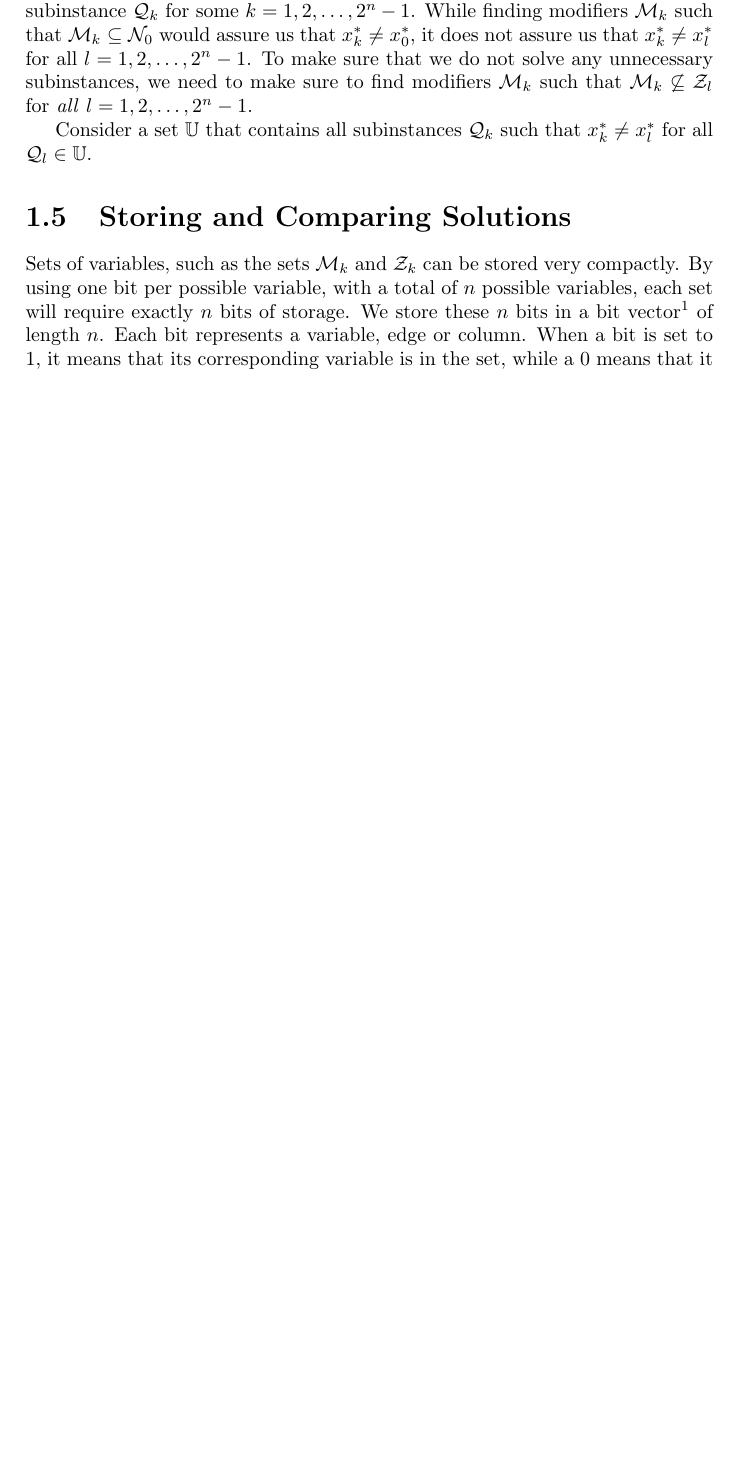
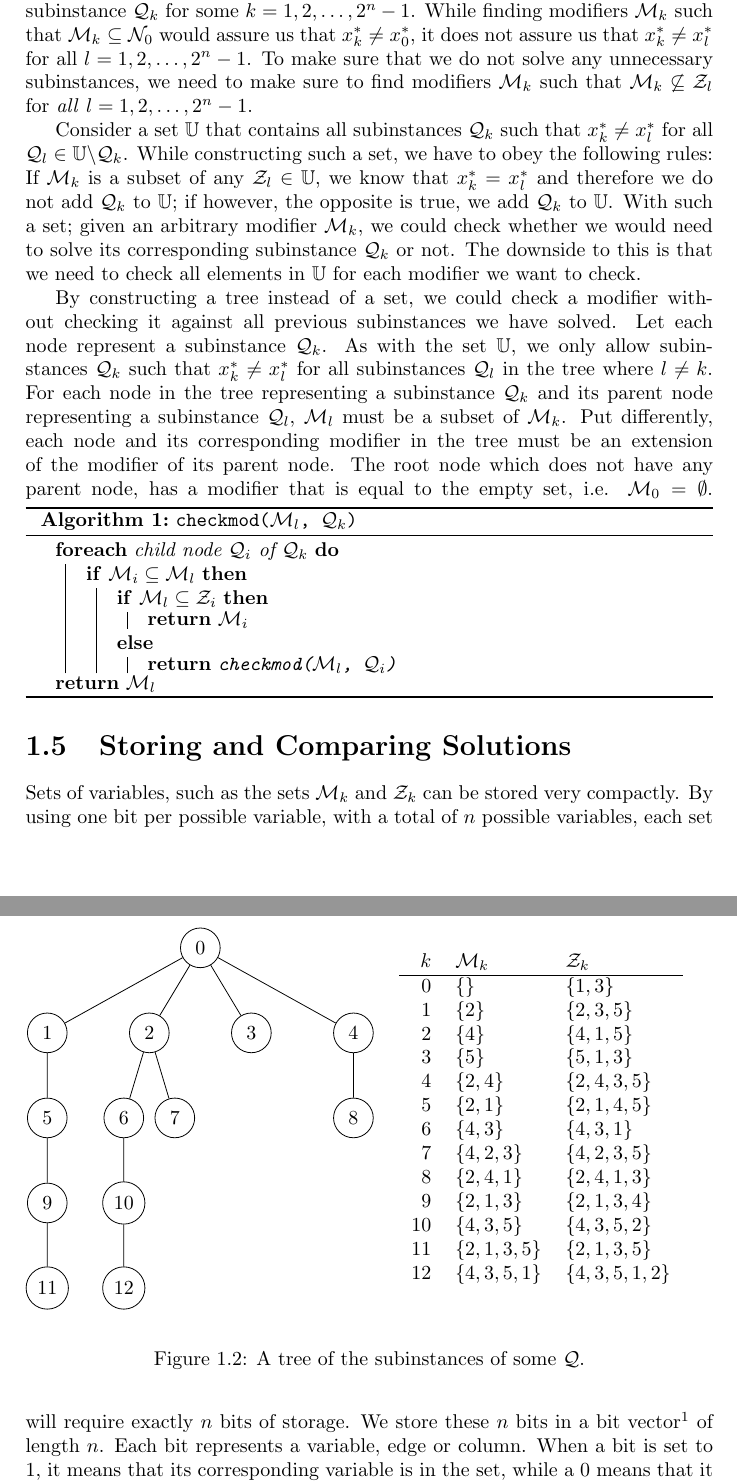
Before and after one commit to andern/thesis, a LaTeX thesis (text/thesis.tex, which reads text/chapter/a_qp_problem/mapping_subinstances.tex, text/include/checkmod_algo.tex, text/include/maptreesets.tex): part of page 8 of 21 before the commit and two parts of pages 8 and 9 of 21 after it, the two joined at a grey line, cut so that both start at the same text, the shorter picture padded with empty space. Compiled offline with pdfLaTeX.

Commit message:
Added more to mapping subinstances. Some figures, and algorithm and a table.

```diff
--- a/text/chapter/a_qp_problem/mapping_subinstances.tex
+++ b/text/chapter/a_qp_problem/mapping_subinstances.tex
@@ -30,4 +30,36 @@ $\mathcal{M}_k \not \subseteq \mathcal{Z}_l$
 for \emph{all} $l=1,2,\ldots,2^n-1$.
 
 Consider a set $\mathbb{U}$ that contains all subinstances $\mathcal{Q}_k$
-such that $x_k^* \neq x_l^*$ for all $\mathcal{Q}_l \in \mathbb{U}$.
+such that $x_k^* \neq x_l^*$ for all
+$\mathcal{Q}_l \in \mathbb{U} \backslash \mathcal{Q}_k$.
+While constructing such a set, we have to obey the following rules:
+If $\mathcal{M}_k$ is a subset of any $\mathcal{Z}_l \in \mathbb{U}$, we know
+that $x_k^* = x_l^*$ and therefore we do not add $\mathcal{Q}_k$ to
+$\mathbb{U}$;
+if however, the opposite is true, we add $\mathcal{Q}_k$ to $\mathbb{U}$.
+With such a set; given an arbitrary modifier $\mathcal{M}_k$, we could check
+whether we would need to solve its corresponding subinstance $\mathcal{Q}_k$ or
+not.
+The downside to this is that we need to check all elements in $\mathbb{U}$ for
+each modifier we want to check.
+
+By constructing a tree instead of a set, we could check a modifier without
+checking it against all previous subinstances we have solved. Let each node
+represent a subinstance $\mathcal{Q}_k$. As with the set $\mathbb{U}$, we only
+allow subinstances $\mathcal{Q}_k$ such that $x_k^* \neq x_l^*$ for all
+subinstances $\mathcal{Q}_l$ in the tree where $l \neq k$. For each node in the
+tree representing a subinstance $\mathcal{Q}_k$ and its parent node
+representing a subinstance $\mathcal{Q}_l$, $\mathcal{M}_l$ must be a subset of
+$\mathcal{M}_k$. Put differently, each node and its corresponding modifier in
+the tree must be an extension of the modifier of its parent node. The root node
+which does not have any parent node, has a modifier that is equal to the empty
+set, i.e. $\mathcal{M}_0 = \emptyset$.
+\input{include/checkmod_algo}
+
+\begin{figure}[h!]
+\begin{center}
+\input{include/maptreesets}
+\end{center}
+\caption{A tree of the subinstances of some $\mathcal{Q}$.}
+\label{fig:mapgraph}
+\end{figure}
--- /dev/null
+++ b/text/include/checkmod_algo.tex
@@ -0,0 +1,19 @@
+\begin{algorithm}[H]
+\caption{\texttt{checkmod($\mathcal{M}_l$, $\mathcal{Q}_k$)}}
+\label{alg:checkmod}
+%\KwIn{Modifier $\mathcal{M}_l$}
+%\KwIn{Node $\mathcal{Q}_k$}
+
+%\SetAlgoLined
+\SetAlgoVlined
+\ForEach{child node $\mathcal{Q}_i$ of $\mathcal{Q}_k$}{
+  \If{$\mathcal{M}_i \subseteq \mathcal{M}_l$}{
+    \eIf{$\mathcal{M}_l \subseteq \mathcal{Z}_i$}{
+      \KwRet{$\mathcal{M}_i$}
+    }{
+      \KwRet{\texttt{checkmod($\mathcal{M}_l$, $\mathcal{Q}_i$)}}
+    }
+  }
+}
+\KwRet{$\mathcal{M}_l$}
+\end{algorithm}
--- /dev/null
+++ b/text/include/maptreesets.tex
@@ -0,0 +1,56 @@
+\begin{minipage}{0.49\linewidth}
+\centering
+\begin{tikzpicture}[level/.style={sibling distance=18mm/#1}]
+\tikzset{every node/.style={shape=circle,draw,minimum size=7mm}}
+%\tikzset{every node/.style={shape=circle,
+%                            font=\bfseries \Large,
+%                            minimum size=3cm,
+%                            scale=0.4
+%                           }}
+\node (root) {$0$}
+    child {node (n1) {$1$}
+        child {node (n5) {$5$}
+            child {node (n9) {$9$}
+                child {node (11) {$11$}
+                }
+            }
+        }
+    }
+    child {node (n2) {$2$}
+        child {node (n6) {$6$}
+            child {node (n10) {$10$}
+                child {node (n12) {$12$}
+                }
+            }
+        }
+        child {node (n7) {$7$}
+        }
+    }
+    child {node (n3) {$3$}
+    }
+    child {node (n4) {$4$}
+        child {node (n8) {$8$}
+        }
+    }
+    ;
+\end{tikzpicture}
+\end{minipage}
+\begin{minipage}{0.5\linewidth}
+\centering
+\begin{tabular}{rll}
+         $k$ & $\mathcal{M}_k$            & $\mathcal{Z}_k$ \\ \hline
+    0        & $\left\{{}\right\}$        & $\left\{{1,3}\right\}$ \\
+    1        & $\left\{{2}\right\}$       & $\left\{{2,3,5}\right\}$ \\
+    2        & $\left\{{4}\right\}$       & $\left\{{4,1,5}\right\}$ \\
+    3        & $\left\{{5}\right\}$       & $\left\{{5,1,3}\right\}$ \\
+    4        & $\left\{{2,4}\right\}$     & $\left\{{2,4,3,5}\right\}$ \\
+    5        & $\left\{{2,1}\right\}$     & $\left\{{2,1,4,5}\right\}$ \\
+    6        & $\left\{{4,3}\right\}$     & $\left\{{4,3,1}\right\}$ \\
+    7        & $\left\{{4,2,3}\right\}$   & $\left\{{4,2,3,5}\right\}$ \\
+    8        & $\left\{{2,4,1}\right\}$   & $\left\{{2,4,1,3}\right\}$ \\
+    9        & $\left\{{2,1,3}\right\}$   & $\left\{{2,1,3,4}\right\}$ \\
+    10       & $\left\{{4,3,5}\right\}$   & $\left\{{4,3,5,2}\right\}$ \\
+    11       & $\left\{{2,1,3,5}\right\}$ & $\left\{{2,1,3,5}\right\}$ \\
+    12       & $\left\{{4,3,5,1}\right\}$ & $\left\{{4,3,5,1,2}\right\}$
+\end{tabular}
+\end{minipage}
```
Also changed, not shown: text/include/maptreeq.tex (added, +40 -0 lines), text/thesis.tex (+16 -0 lines), 1 other file.
